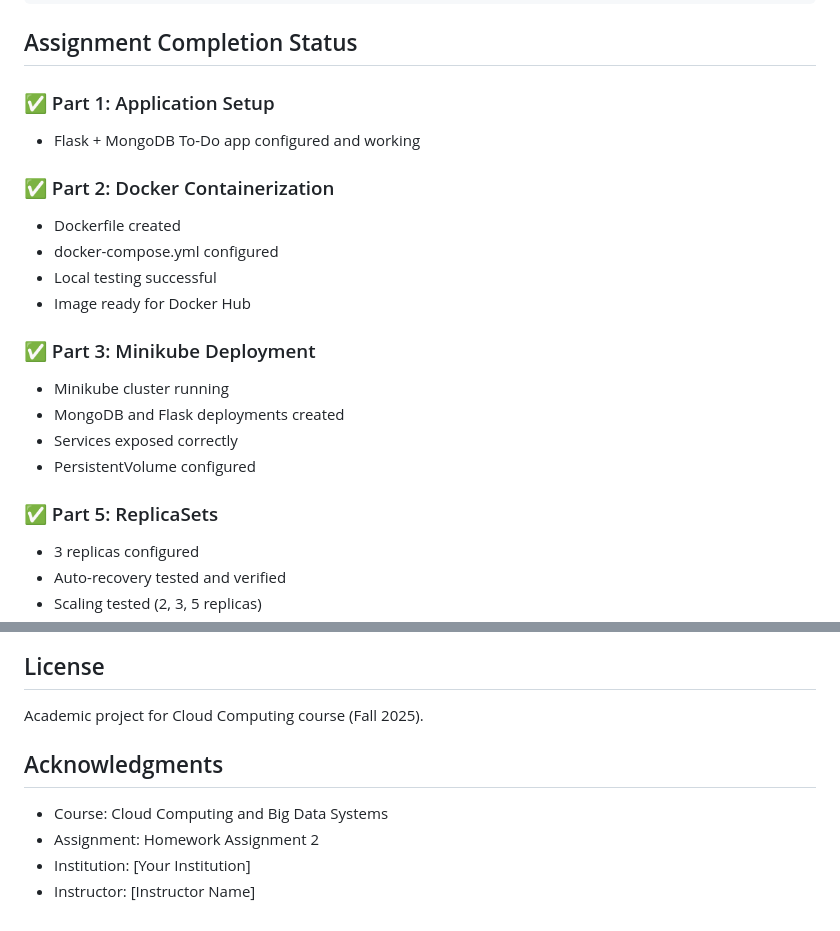
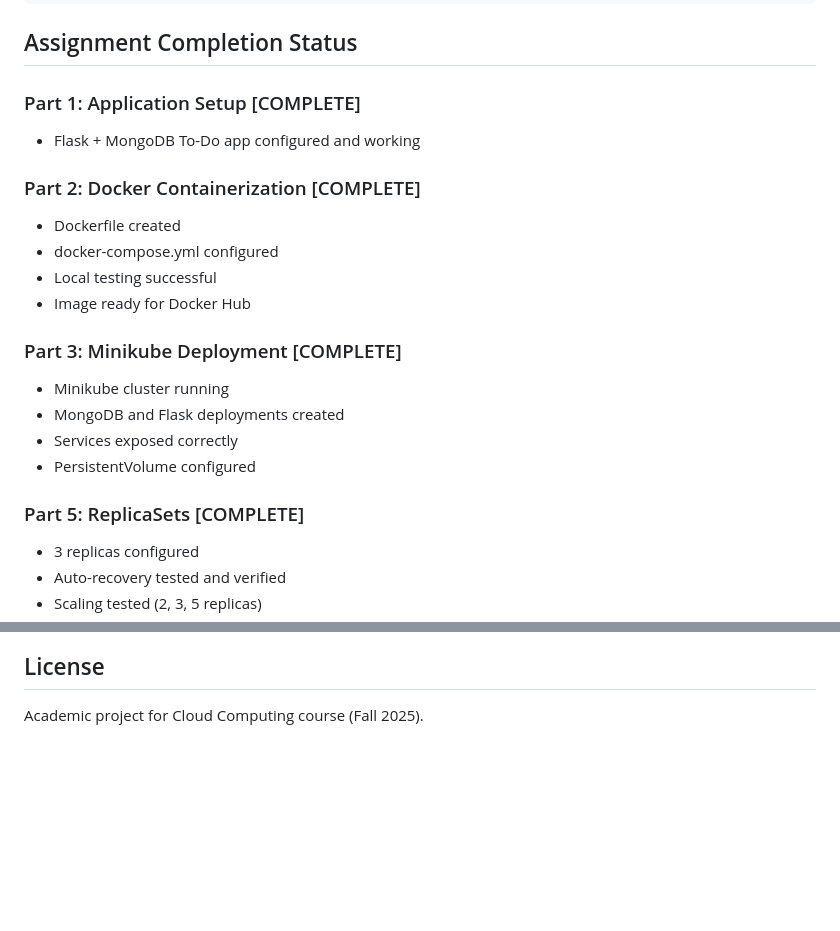
Before and after one commit to Nishanth2969/Cloud_Assignment_2, a Markdown page: README.md, 2 parts joined by grey strips. Drawn GitHub-style; blank space fills up the shorter version.

Commit message:
Remove emojis from README

```diff
--- a/README.md
+++ b/README.md
@@ -179,22 +179,22 @@ minikube service flask-todo-service
 
 ## Assignment Completion Status
 
-### ✅ Part 1: Application Setup
+### Part 1: Application Setup [COMPLETE]
 - Flask + MongoDB To-Do app configured and working
 
-### ✅ Part 2: Docker Containerization
+### Part 2: Docker Containerization [COMPLETE]
 - Dockerfile created
 - docker-compose.yml configured
 - Local testing successful
 - Image ready for Docker Hub
 
-### ✅ Part 3: Minikube Deployment
+### Part 3: Minikube Deployment [COMPLETE]
 - Minikube cluster running
 - MongoDB and Flask deployments created
 - Services exposed correctly
 - PersistentVolume configured
 
-### ✅ Part 5: ReplicaSets
+### Part 5: ReplicaSets [COMPLETE]
 - 3 replicas configured
 - Auto-recovery tested and verified
 - Scaling tested (2, 3, 5 replicas)
@@ -239,10 +239,3 @@ This is an academic assignment. For questions or issues, please contact the team
 ## License
 
 Academic project for Cloud Computing course (Fall 2025).
-
-## Acknowledgments
-
-- Course: Cloud Computing and Big Data Systems
-- Assignment: Homework Assignment 2
-- Institution: [Your Institution]
-- Instructor: [Instructor Name]
```
Also changed, not shown: other parts of README.md (+7 -7 lines).
